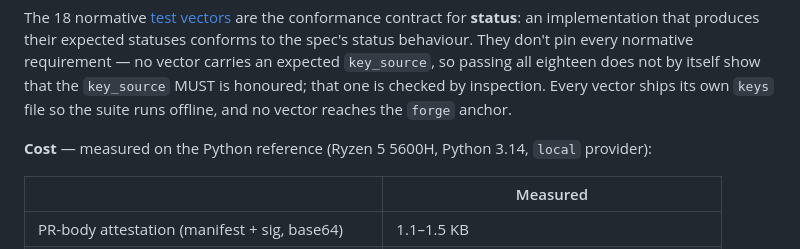
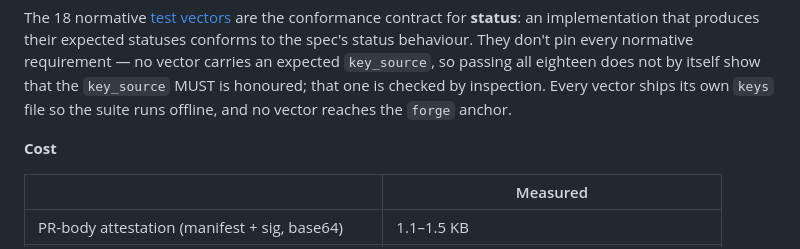
Before and after one commit to augbastos/scpe, a Markdown page: README.md, the part around the change. Rendered like a GitHub page.

Commit message:
Fix formatting in README.md for Cost section

```diff
--- a/README.md
+++ b/README.md
@@ -209,7 +209,7 @@ passing all eighteen does not by itself show that the `key_source` MUST is honou
 checked by inspection. Every vector ships its own `keys` file so the suite runs offline, and no
 vector reaches the `forge` anchor.
 
-**Cost** — measured on the Python reference (Ryzen 5 5600H, Python 3.14, `local` provider):
+**Cost**
 
 | | Measured |
 |---|---|
```
